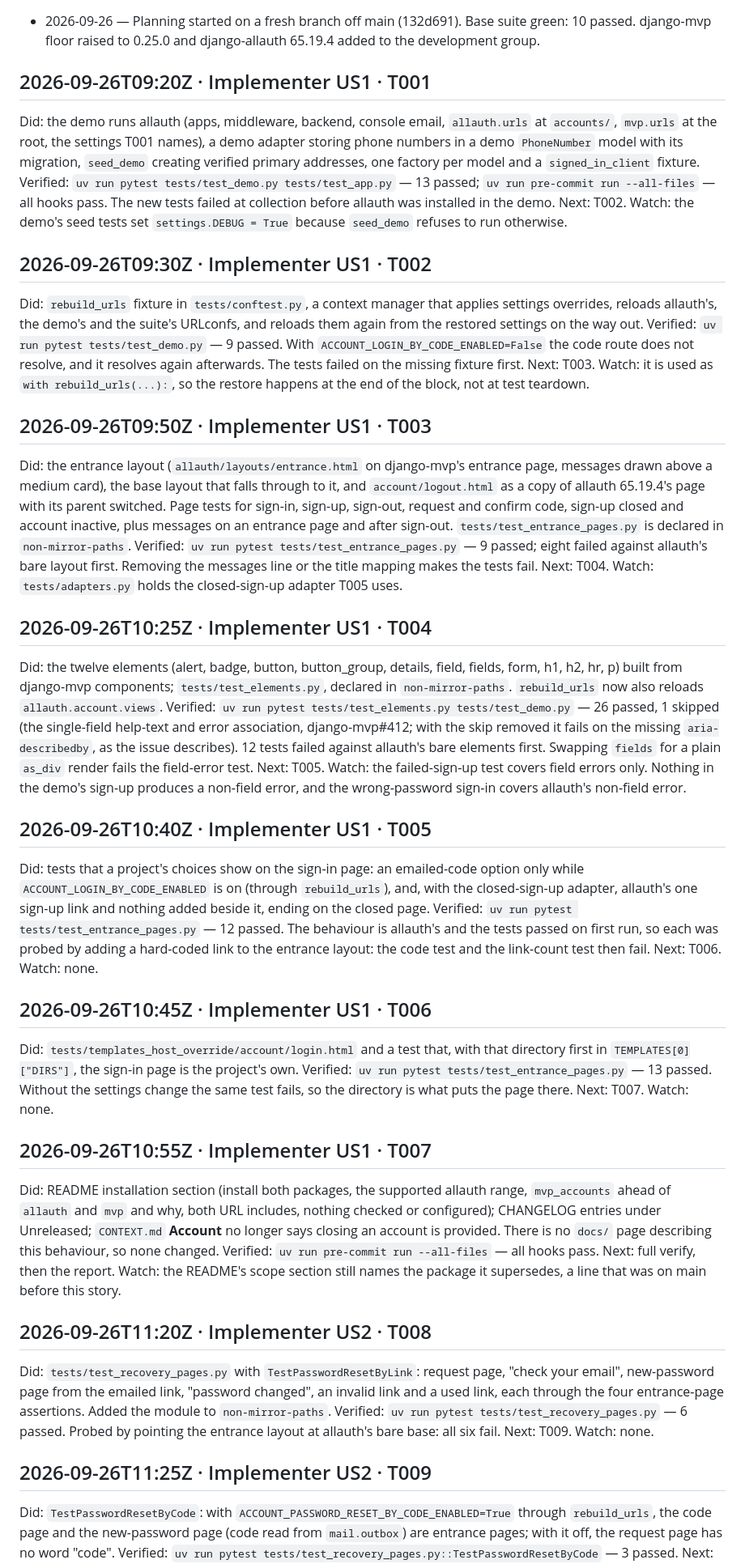
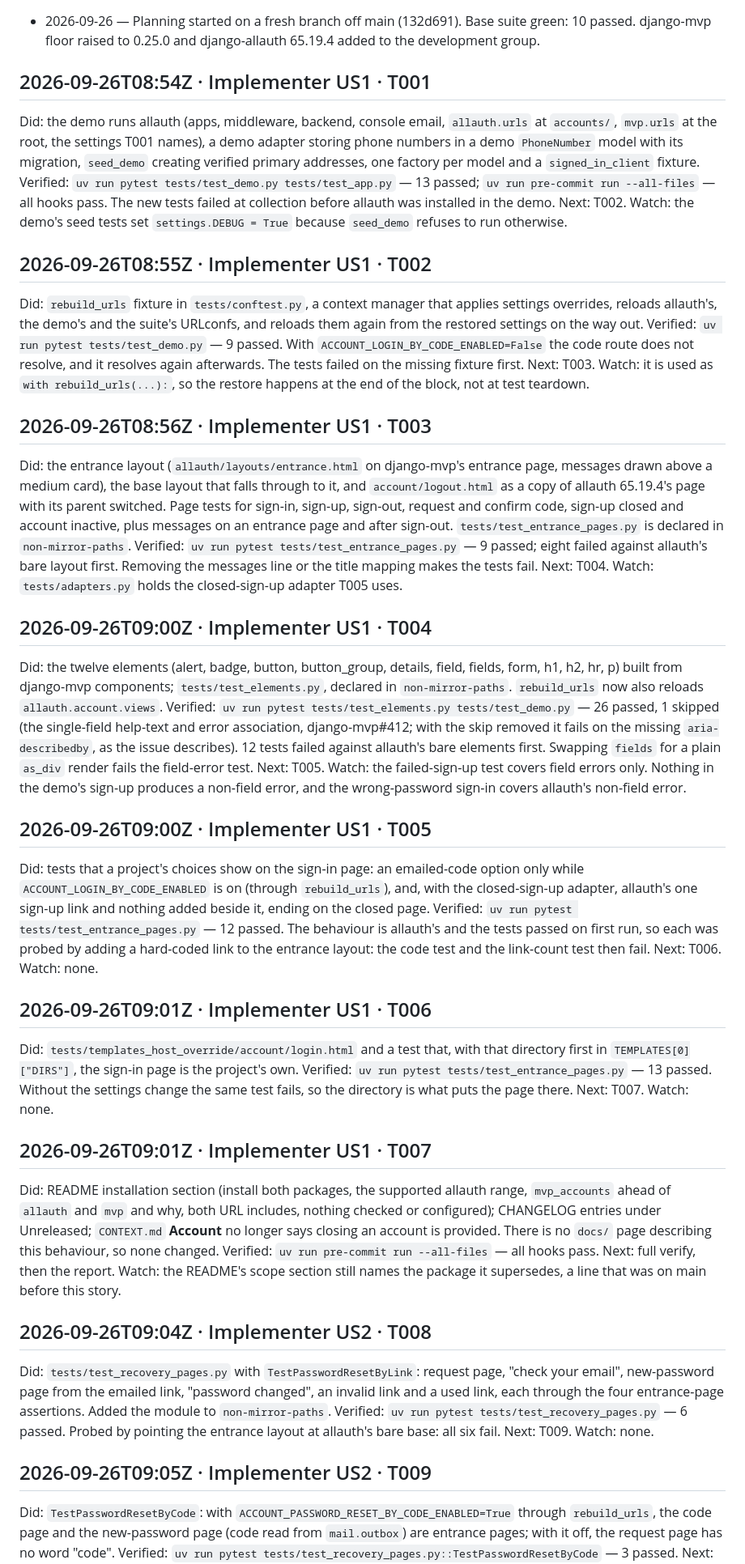
Before and after one commit to django-mvp/django-mvp-accounts, a Markdown page: specs/001-allauth-account-pages/progress.md, the part around one of its changes. Shown at 81% size. GitHub-like rendering.

Commit message:
Stamp progress entries with their commit times

```diff
--- a/specs/001-allauth-account-pages/progress.md
+++ b/specs/001-allauth-account-pages/progress.md
@@ -2,55 +2,55 @@
 
 - 2026-09-26 — Planning started on a fresh branch off main (132d691). Base suite green: 10 passed. django-mvp floor raised to 0.25.0 and django-allauth 65.19.4 added to the development group.
 
-## 2026-09-26T09:20Z · Implementer US1 · T001
+## 2026-09-26T08:54Z · Implementer US1 · T001
 Did: the demo runs allauth (apps, middleware, backend, console email, `allauth.urls` at `accounts/`, `mvp.urls` at the root, the settings T001 names), a demo adapter storing phone numbers in a demo `PhoneNumber` model with its migration, `seed_demo` creating verified primary addresses, one factory per model and a `signed_in_client` fixture.
 Verified: `uv run pytest tests/test_demo.py tests/test_app.py` — 13 passed; `uv run pre-commit run --all-files` — all hooks pass. The new tests failed at collection before allauth was installed in the demo.
 Next: T002.
 Watch: the demo's seed tests set `settings.DEBUG = True` because `seed_demo` refuses to run otherwise.
 
-## 2026-09-26T09:30Z · Implementer US1 · T002
+## 2026-09-26T08:55Z · Implementer US1 · T002
 Did: `rebuild_urls` fixture in `tests/conftest.py`, a context manager that applies settings overrides, reloads allauth's, the demo's and the suite's URLconfs, and reloads them again from the restored settings on the way out.
 Verified: `uv run pytest tests/test_demo.py` — 9 passed. With `ACCOUNT_LOGIN_BY_CODE_ENABLED=False` the code route does not resolve, and it resolves again afterwards. The tests failed on the missing fixture first.
 Next: T003.
 Watch: it is used as `with rebuild_urls(...):`, so the restore happens at the end of the block, not at test teardown.
 
-## 2026-09-26T09:50Z · Implementer US1 · T003
+## 2026-09-26T08:56Z · Implementer US1 · T003
 Did: the entrance layout (`allauth/layouts/entrance.html` on django-mvp's entrance page, messages drawn above a medium card), the base layout that falls through to it, and `account/logout.html` as a copy of allauth 65.19.4's page with its parent switched. Page tests for sign-in, sign-up, sign-out, request and confirm code, sign-up closed and account inactive, plus messages on an entrance page and after sign-out. `tests/test_entrance_pages.py` is declared in `non-mirror-paths`.
 Verified: `uv run pytest tests/test_entrance_pages.py` — 9 passed; eight failed against allauth's bare layout first. Removing the messages line or the title mapping makes the tests fail.
 Next: T004.
 Watch: `tests/adapters.py` holds the closed-sign-up adapter T005 uses.
 
-## 2026-09-26T10:25Z · Implementer US1 · T004
+## 2026-09-26T09:00Z · Implementer US1 · T004
 Did: the twelve elements (alert, badge, button, button_group, details, field, fields, form, h1, h2, hr, p) built from django-mvp components; `tests/test_elements.py`, declared in `non-mirror-paths`. `rebuild_urls` now also reloads `allauth.account.views`.
 Verified: `uv run pytest tests/test_elements.py tests/test_demo.py` — 26 passed, 1 skipped (the single-field help-text and error association, django-mvp#412; with the skip removed it fails on the missing `aria-describedby`, as the issue describes). 12 tests failed against allauth's bare elements first. Swapping `fields` for a plain `as_div` render fails the field-error test.
 Next: T005.
 Watch: the failed-sign-up test covers field errors only. Nothing in the demo's sign-up produces a non-field error, and the wrong-password sign-in covers allauth's non-field error.
 
-## 2026-09-26T10:40Z · Implementer US1 · T005
+## 2026-09-26T09:00Z · Implementer US1 · T005
 Did: tests that a project's choices show on the sign-in page: an emailed-code option only while `ACCOUNT_LOGIN_BY_CODE_ENABLED` is on (through `rebuild_urls`), and, with the closed-sign-up adapter, allauth's one sign-up link and nothing added beside it, ending on the closed page.
 Verified: `uv run pytest tests/test_entrance_pages.py` — 12 passed. The behaviour is allauth's and the tests passed on first run, so each was probed by adding a hard-coded link to the entrance layout: the code test and the link-count test then fail.
 Next: T006.
 Watch: none.
 
-## 2026-09-26T10:45Z · Implementer US1 · T006
+## 2026-09-26T09:01Z · Implementer US1 · T006
 Did: `tests/templates_host_override/account/login.html` and a test that, with that directory first in `TEMPLATES[0]["DIRS"]`, the sign-in page is the project's own.
 Verified: `uv run pytest tests/test_entrance_pages.py` — 13 passed. Without the settings change the same test fails, so the directory is what puts the page there.
 Next: T007.
 Watch: none.
 
-## 2026-09-26T10:55Z · Implementer US1 · T007
+## 2026-09-26T09:01Z · Implementer US1 · T007
 Did: README installation section (install both packages, the supported allauth range, `mvp_accounts` ahead of `allauth` and `mvp` and why, both URL includes, nothing checked or configured); CHANGELOG entries under Unreleased; `CONTEXT.md` **Account** no longer says closing an account is provided. There is no `docs/` page describing this behaviour, so none changed.
 Verified: `uv run pre-commit run --all-files` — all hooks pass.
 Next: full verify, then the report.
 Watch: the README's scope section still names the package it supersedes, a line that was on main before this story.
 
-## 2026-09-26T11:20Z · Implementer US2 · T008
+## 2026-09-26T09:04Z · Implementer US2 · T008
 Did: `tests/test_recovery_pages.py` with `TestPasswordResetByLink`: request page, "check your email", new-password page from the emailed link, "password changed", an invalid link and a used link, each through the four entrance-page assertions. Added the module to `non-mirror-paths`.
 Verified: `uv run pytest tests/test_recovery_pages.py` — 6 passed. Probed by pointing the entrance layout at allauth's bare base: all six fail.
 Next: T009.
 Watch: none.
 
-## 2026-09-26T11:25Z · Implementer US2 · T009
+## 2026-09-26T09:05Z · Implementer US2 · T009
 Did: `TestPasswordResetByCode`: with `ACCOUNT_PASSWORD_RESET_BY_CODE_ENABLED=True` through `rebuild_urls`, the code page and the new-password page (code read from `mail.outbox`) are entrance pages; with it off, the request page has no word "code".
 Verified: `uv run pytest tests/test_recovery_pages.py::TestPasswordResetByCode` — 3 passed.
 Next: T010.
```
Also changed, not shown: other parts of specs/001-allauth-account-pages/progress.md (+9 -9 lines).
